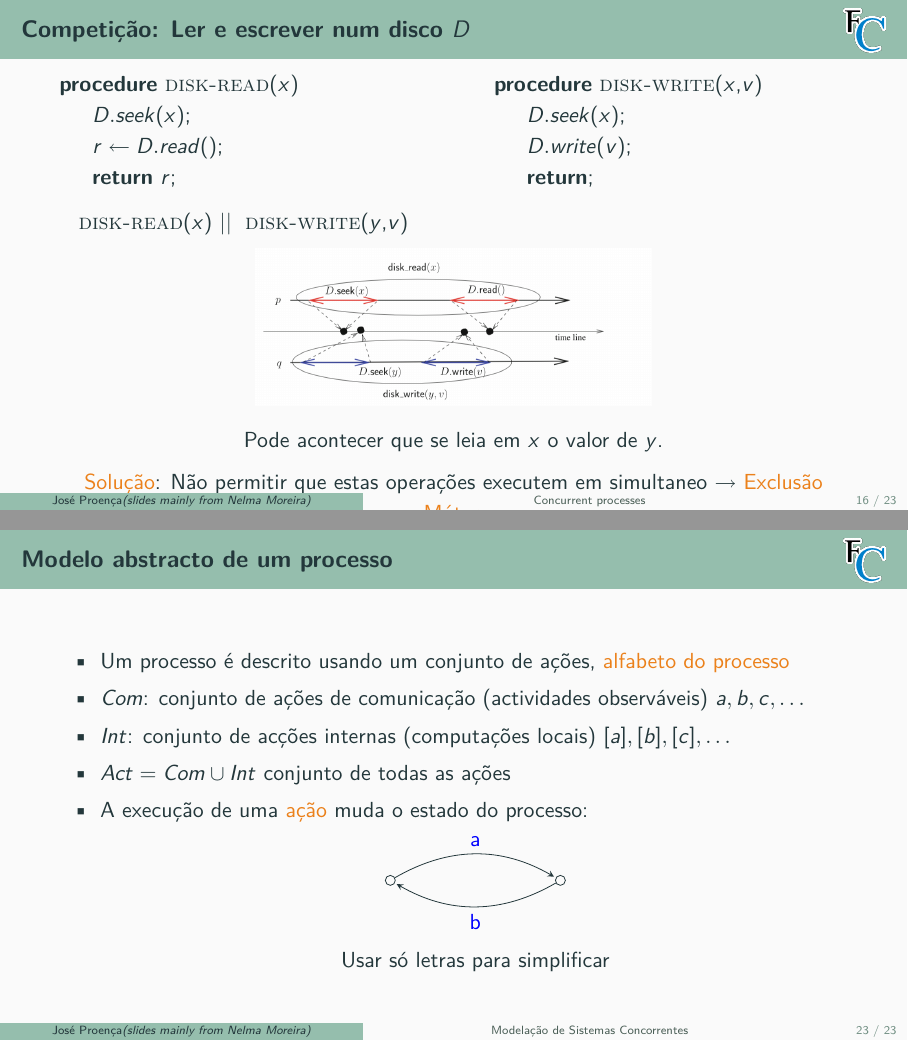
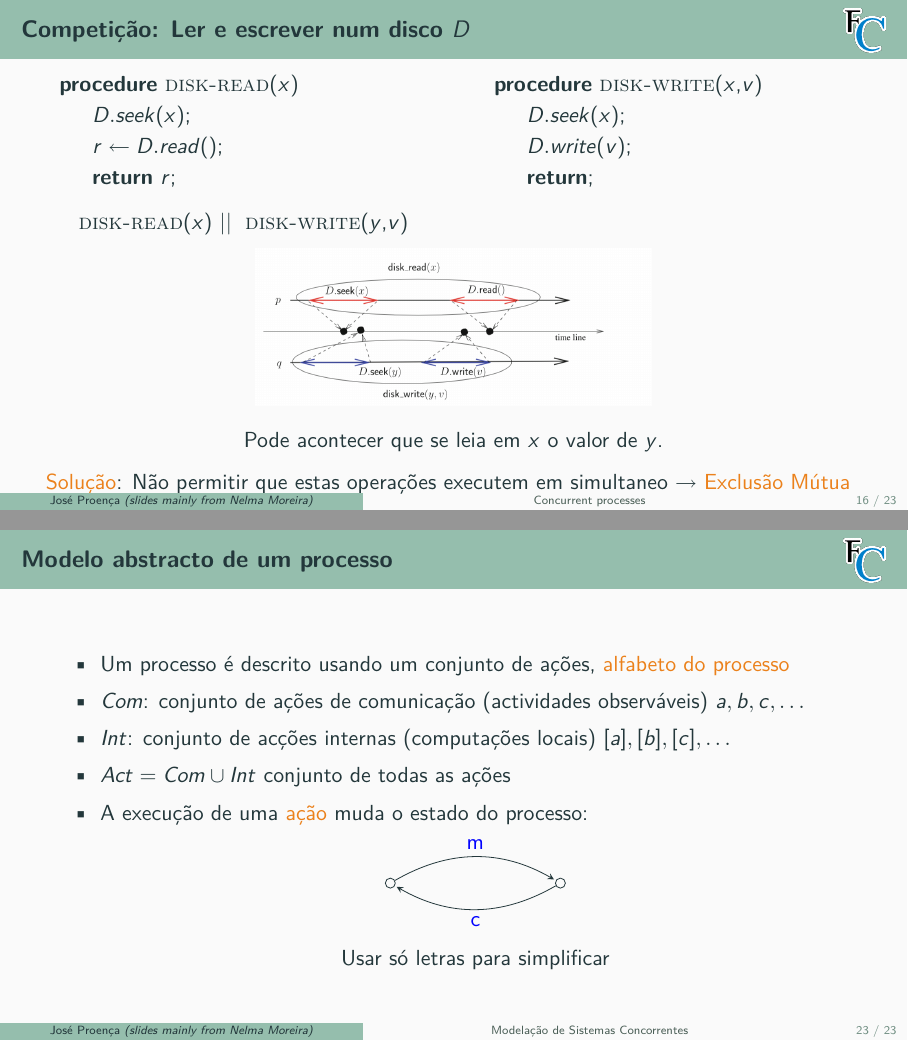
Before and after one commit to FM-DCC/cp2526, LaTeX slides (slides/1-intro.tex): pages 45 and 79 of 79, joined at a grey line. Compiled offline with pdfLaTeX.

Commit message:
tweaks to slides

```diff
--- a/slides/1-intro.tex
+++ b/slides/1-intro.tex
@@ -554,8 +554,8 @@ $$ (\#c\geq 0)\land    (\#p\geq \#c)\land  (\#p\leq \#c+k)$$
 \begin{tikzpicture}[>=stealth, shorten >=1pt, auto, node distance=3cm,initial text={}]
 \node[state,  inner sep=1pt, minimum size=5pt] (S0){};
 \node[state,  inner sep=1pt, minimum size=5pt][right of =S0] (S1){};
-\path[->](S0) edge [bend left] node {\color{blue} a}(S1)
-         (S1) edge  [bend left] node { \color{blue}b}(S0);
+\path[->](S0) edge [bend left] node {\color{blue} m}(S1)
+         (S1) edge  [bend left] node { \color{blue}c}(S0);
 \end{tikzpicture}
 
 Usar só letras para simplificar
```
Also changed, not shown: slides/3-seq-ccs.tex (+1 -1 lines), slides/4-ccs-par.tex (+1 -1 lines), slides/6-ccs-data.tex (+1 -1 lines), slides/2-trans-sys.pdf, slides/3-seq-ccs.pdf, slides/4-ccs-par.pdf, slides/5-equiv.pdf, slides/6-ccs-data.pdf, slides/1-intro.tex (6 more changed lines), 1 other file.
